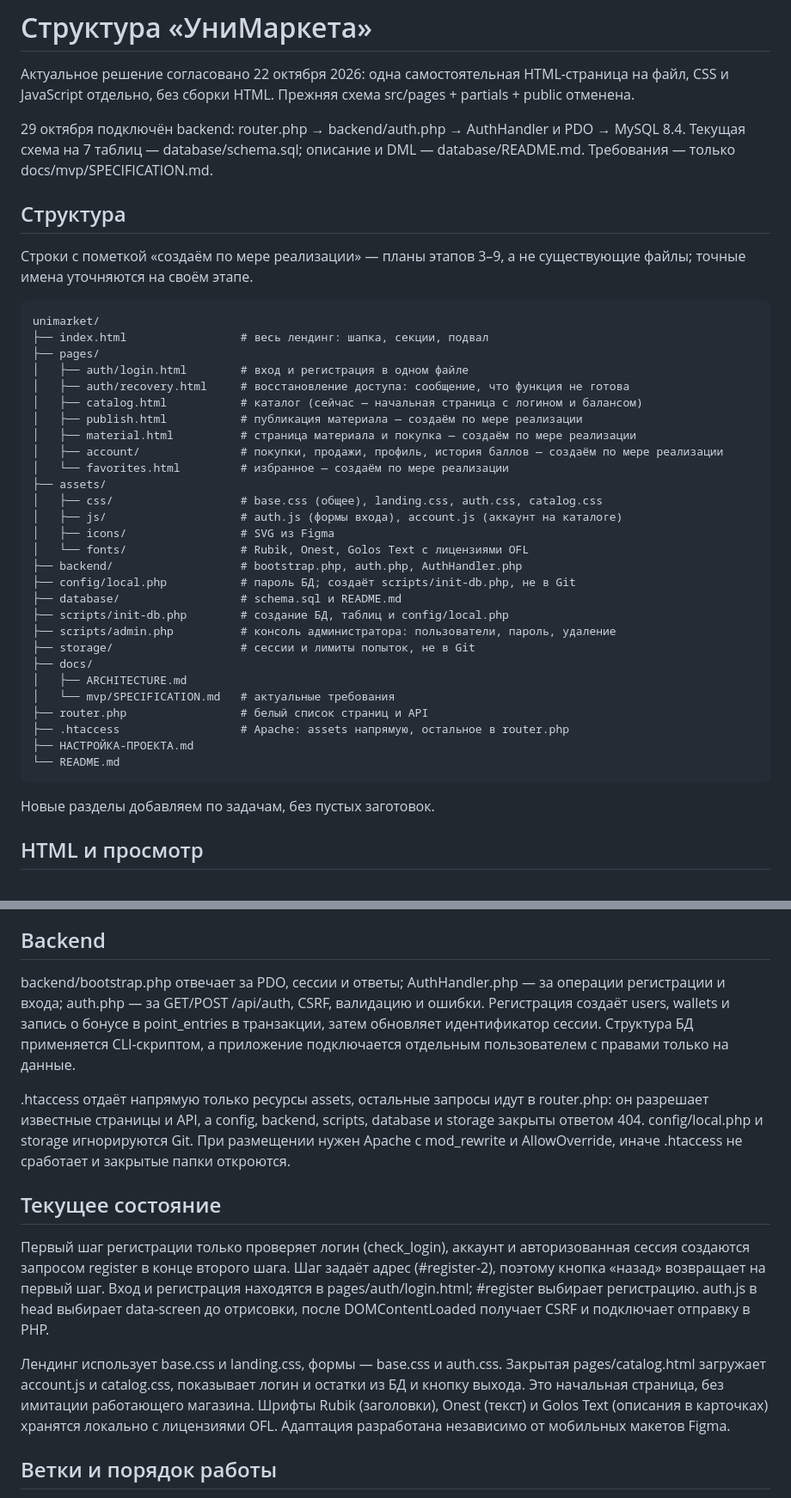
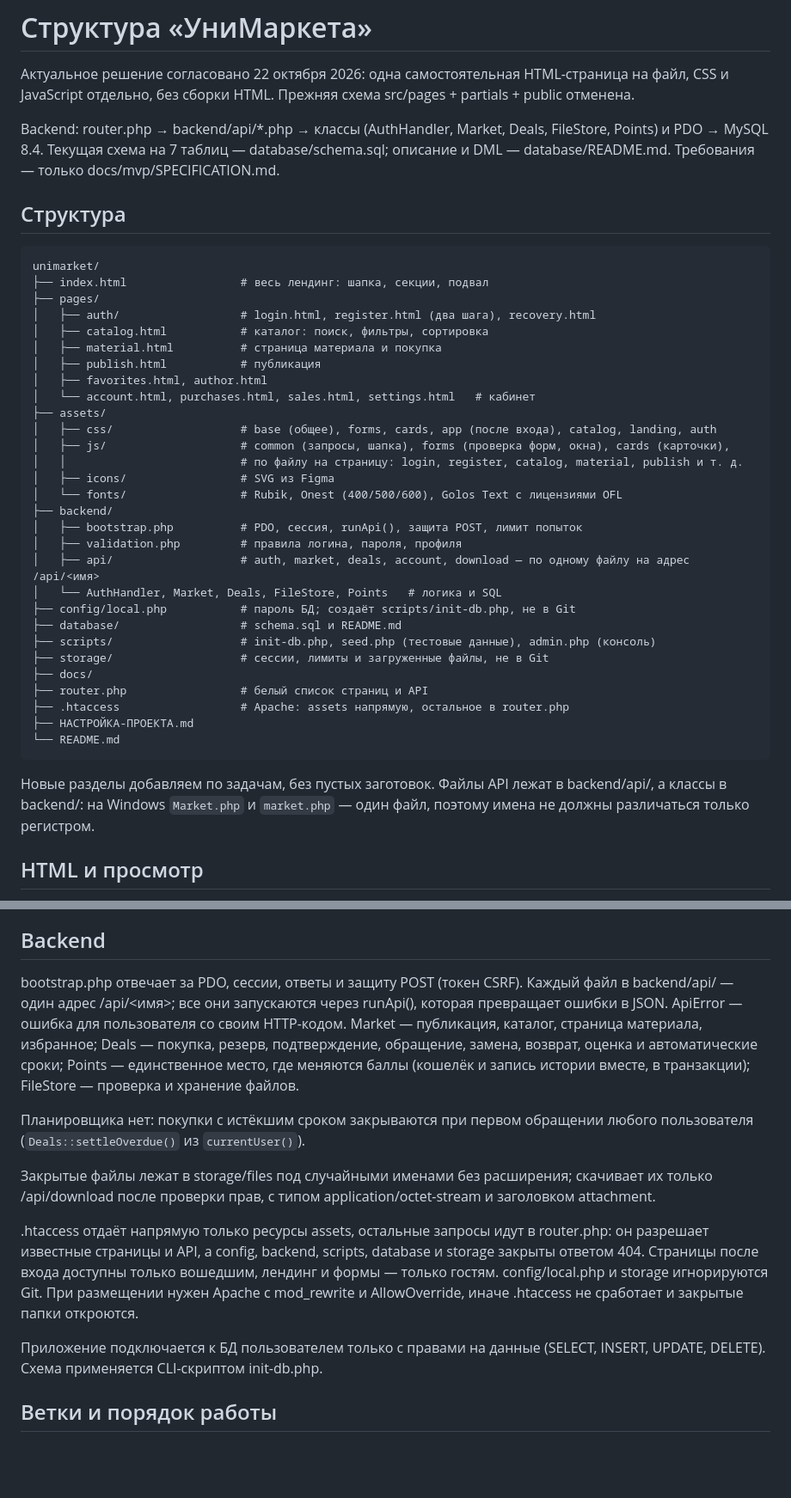
Before and after one commit to i10123/unimarket, a Markdown page: docs/ARCHITECTURE.md, 2 parts joined by grey strips. Shown at 86% size. GitHub-like rendering; blank space fills up the shorter version.

````diff
--- a/docs/ARCHITECTURE.md
+++ b/docs/ARCHITECTURE.md
@@ -2,44 +2,43 @@
 
 Актуальное решение согласовано 22 октября 2026: одна самостоятельная HTML-страница на файл, CSS и JavaScript отдельно, без сборки HTML. Прежняя схема src/pages + partials + public отменена.
 
-29 октября подключён backend: router.php → backend/auth.php → AuthHandler и PDO → MySQL 8.4. Текущая схема на 7 таблиц — database/schema.sql; описание и DML — database/README.md. Требования — только docs/mvp/SPECIFICATION.md.
+Backend: router.php → backend/api/*.php → классы (AuthHandler, Market, Deals, FileStore, Points) и PDO → MySQL 8.4. Текущая схема на 7 таблиц — database/schema.sql; описание и DML — database/README.md. Требования — только docs/mvp/SPECIFICATION.md.
 
 ## Структура
-
-Строки с пометкой «создаём по мере реализации» — планы этапов 3–9, а не существующие файлы; точные имена уточняются на своём этапе.
 
 ```text
 unimarket/
 ├── index.html                 # весь лендинг: шапка, секции, подвал
 ├── pages/
-│   ├── auth/login.html        # вход и регистрация в одном файле
-│   ├── auth/recovery.html     # восстановление доступа: сообщение, что функция не готова
-│   ├── catalog.html           # каталог (сейчас — начальная страница с логином и балансом)
-│   ├── publish.html           # публикация материала — создаём по мере реализации
-│   ├── material.html          # страница материала и покупка — создаём по мере реализации
-│   ├── account/               # покупки, продажи, профиль, история баллов — создаём по мере реализации
-│   └── favorites.html         # избранное — создаём по мере реализации
+│   ├── auth/                  # login.html, register.html (два шага), recovery.html
+│   ├── catalog.html           # каталог: поиск, фильтры, сортировка
+│   ├── material.html          # страница материала и покупка
+│   ├── publish.html           # публикация
+│   ├── favorites.html, author.html
+│   └── account.html, purchases.html, sales.html, settings.html   # кабинет
 ├── assets/
-│   ├── css/                   # base.css (общее), landing.css, auth.css, catalog.css
-│   ├── js/                    # auth.js (формы входа), account.js (аккаунт на каталоге)
+│   ├── css/                   # base (общее), forms, cards, app (после входа), catalog, landing, auth
+│   ├── js/                    # common (запросы, шапка), forms (проверка форм, окна), cards (карточки),
+│   │                          # по файлу на страницу: login, register, catalog, material, publish и т. д.
 │   ├── icons/                 # SVG из Figma
-│   └── fonts/                 # Rubik, Onest, Golos Text с лицензиями OFL
-├── backend/                   # bootstrap.php, auth.php, AuthHandler.php
+│   └── fonts/                 # Rubik, Onest (400/500/600), Golos Text с лицензиями OFL
+├── backend/
+│   ├── bootstrap.php          # PDO, сессия, runApi(), защита POST, лимит попыток
+│   ├── validation.php         # правила логина, пароля, профиля
+│   ├── api/                   # auth, market, deals, account, download — по одному файлу на адрес /api/<имя>
+│   └── AuthHandler, Market, Deals, FileStore, Points   # логика и SQL
 ├── config/local.php           # пароль БД; создаёт scripts/init-db.php, не в Git
 ├── database/                  # schema.sql и README.md
-├── scripts/init-db.php        # создание БД, таблиц и config/local.php
-├── scripts/admin.php          # консоль администратора: пользователи, пароль, удаление
-├── storage/                   # сессии и лимиты попыток, не в Git
+├── scripts/                   # init-db.php, seed.php (тестовые данные), admin.php (консоль)
+├── storage/                   # сессии, лимиты и загруженные файлы, не в Git
 ├── docs/
-│   ├── ARCHITECTURE.md
-│   └── mvp/SPECIFICATION.md   # актуальные требования
 ├── router.php                 # белый список страниц и API
 ├── .htaccess                  # Apache: assets напрямую, остальное в router.php
 ├── НАСТРОЙКА-ПРОЕКТА.md
 └── README.md
 ```
 
-Новые разделы добавляем по задачам, без пустых заготовок.
+Новые разделы добавляем по задачам, без пустых заготовок. Файлы API лежат в backend/api/, а классы в backend/: на Windows `Market.php` и `market.php` — один файл, поэтому имена не должны различаться только регистром.
 
 ## HTML и просмотр
 
@@ -73,15 +70,15 @@ JavaScript добавляем только для нужного поведен
 
 ## Backend
 
-backend/bootstrap.php отвечает за PDO, сессии и ответы; AuthHandler.php — за операции регистрации и входа; auth.php — за GET/POST /api/auth, CSRF, валидацию и ошибки. Регистрация создаёт users, wallets и запись о бонусе в point_entries в транзакции, затем обновляет идентификатор сессии. Структура БД применяется CLI-скриптом, а приложение подключается отдельным пользователем с правами только на данные.
+bootstrap.php отвечает за PDO, сессии, ответы и защиту POST (токен CSRF). Каждый файл в backend/api/ — один адрес /api/<имя>; все они запускаются через runApi(), которая превращает ошибки в JSON. ApiError — ошибка для пользователя со своим HTTP-кодом. Market — публикация, каталог, страница материала, избранное; Deals — покупка, резерв, подтверждение, обращение, замена, возврат, оценка и автоматические сроки; Points — единственное место, где меняются баллы (кошелёк и запись истории вместе, в транзакции); FileStore — проверка и хранение файлов.
 
-.htaccess отдаёт напрямую только ресурсы assets, остальные запросы идут в router.php: он разрешает известные страницы и API, а config, backend, scripts, database и storage закрыты ответом 404. config/local.php и storage игнорируются Git. При размещении нужен Apache с mod_rewrite и AllowOverride, иначе .htaccess не сработает и закрытые папки откроются.
+Планировщика нет: покупки с истёкшим сроком закрываются при первом обращении любого пользователя (`Deals::settleOverdue()` из `currentUser()`).
 
-## Текущее состояние
+Закрытые файлы лежат в storage/files под случайными именами без расширения; скачивает их только /api/download после проверки прав, с типом application/octet-stream и заголовком attachment.
 
-Первый шаг регистрации только проверяет логин (check_login), аккаунт и авторизованная сессия создаются запросом register в конце второго шага. Шаг задаёт адрес (#register-2), поэтому кнопка «назад» возвращает на первый шаг. Вход и регистрация находятся в pages/auth/login.html; #register выбирает регистрацию. auth.js в head выбирает data-screen до отрисовки, после DOMContentLoaded получает CSRF и подключает отправку в PHP.
+.htaccess отдаёт напрямую только ресурсы assets, остальные запросы идут в router.php: он разрешает известные страницы и API, а config, backend, scripts, database и storage закрыты ответом 404. Страницы после входа доступны только вошедшим, лендинг и формы — только гостям. config/local.php и storage игнорируются Git. При размещении нужен Apache с mod_rewrite и AllowOverride, иначе .htaccess не сработает и закрытые папки откроются.
 
-Лендинг использует base.css и landing.css, формы — base.css и auth.css. Закрытая pages/catalog.html загружает account.js и catalog.css, показывает логин и остатки из БД и кнопку выхода. Это начальная страница, без имитации работающего магазина. Шрифты Rubik (заголовки), Onest (текст) и Golos Text (описания в карточках) хранятся локально с лицензиями OFL. Адаптация разработана независимо от мобильных макетов Figma.
+Приложение подключается к БД пользователем только с правами на данные (SELECT, INSERT, UPDATE, DELETE). Схема применяется CLI-скриптом init-db.php.
 
 ## Ветки и порядок работы
 
````
Also changed, not shown: other parts of docs/ARCHITECTURE.md (+2 -4 lines), docs/DEFENSE.md (+50 -67 lines).
